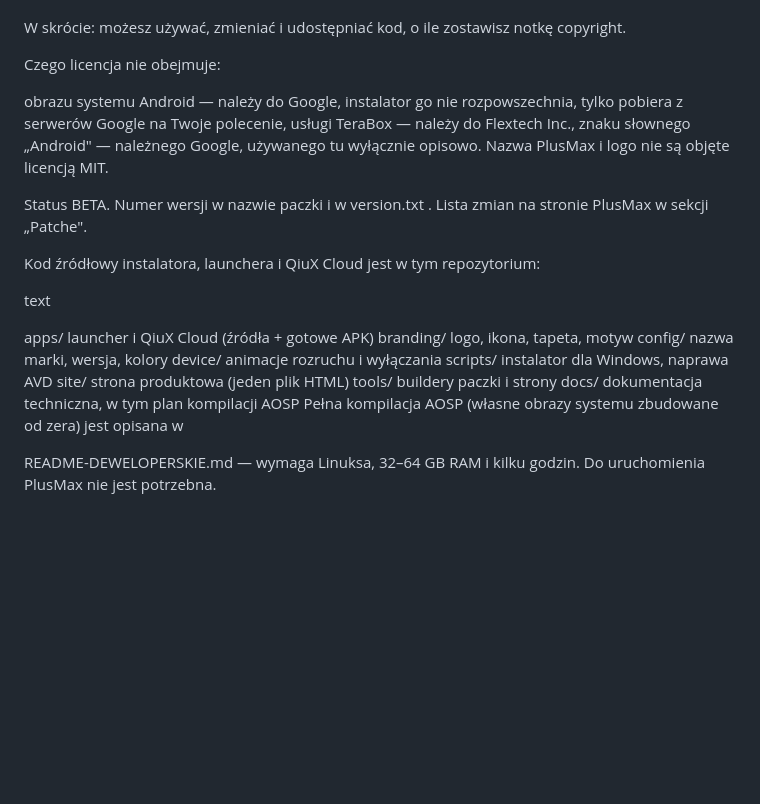
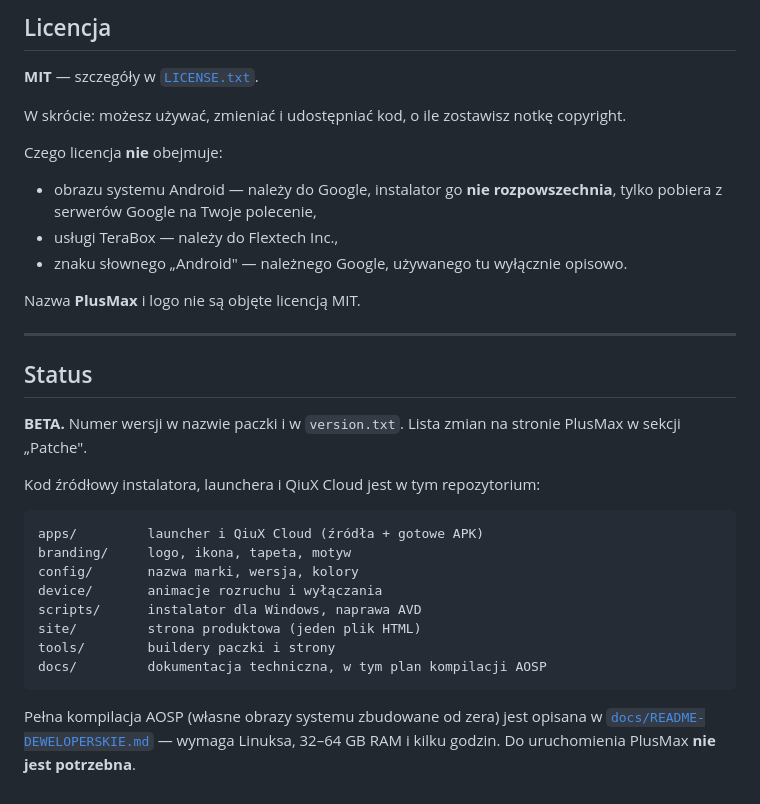
Before and after one commit to QiuXProject/PlusMax-AndroidOS, a Markdown page: README.md, the part around one of its changes. Drawn GitHub-style; blank space fills up the shorter version.

````diff
--- a/README.md
+++ b/README.md
@@ -122,22 +153,26 @@ LICENSE.txt
+## Licencja
+
+**MIT** — szczegóły w [`LICENSE.txt`](LICENSE.txt).
 
 W skrócie: możesz używać, zmieniać i udostępniać kod, o ile zostawisz notkę copyright.
 
-Czego licencja nie obejmuje:
+Czego licencja **nie** obejmuje:
 
-obrazu systemu Android — należy do Google, instalator go nie rozpowszechnia, tylko pobiera z serwerów Google na Twoje polecenie,
-usługi TeraBox — należy do Flextech Inc.,
-znaku słownego „Android" — należnego Google, używanego tu wyłącznie opisowo.
-Nazwa PlusMax i logo nie są objęte licencją MIT.
+- obrazu systemu Android — należy do Google, instalator go **nie rozpowszechnia**, tylko pobiera z serwerów Google na Twoje polecenie,
+- usługi TeraBox — należy do Flextech Inc.,
+- znaku słownego „Android" — należnego Google, używanego tu wyłącznie opisowo.
 
-Status
-BETA. Numer wersji w nazwie paczki i w
-version.txt
-. Lista zmian na stronie PlusMax w sekcji „Patche".
+Nazwa **PlusMax** i logo nie są objęte licencją MIT.
+
+---
+
+## Status
+
+**BETA.** Numer wersji w nazwie paczki i w `version.txt`. Lista zmian na stronie PlusMax w sekcji „Patche".
 
 Kod źródłowy instalatora, launchera i QiuX Cloud jest w tym repozytorium:
 
-text
-
+```
 apps/         launcher i QiuX Cloud (źródła + gotowe APK)
 branding/     logo, ikona, tapeta, motyw
 config/       nazwa marki, wersja, kolory
@@ -146,7 +181,6 @@ scripts/      instalator dla Windows, naprawa AVD
 site/         strona produktowa (jeden plik HTML)
 tools/        buildery paczki i strony
 docs/         dokumentacja techniczna, w tym plan kompilacji AOSP
-Pełna kompilacja AOSP (własne obrazy systemu zbudowane od zera) jest opisana w
+```
 
-README-DEWELOPERSKIE.md
- — wymaga Linuksa, 32–64 GB RAM i kilku godzin. Do uruchomienia PlusMax nie jest potrzebna.
+Pełna kompilacja AOSP (własne obrazy systemu zbudowane od zera) jest opisana w [`docs/README-DEWELOPERSKIE.md`](docs/README-DEWELOPERSKIE.md) — wymaga Linuksa, 32–64 GB RAM i kilku godzin. Do uruchomienia PlusMax **nie jest potrzebna**.
````
Also changed, not shown: other parts of README.md (+117 -86 lines).
